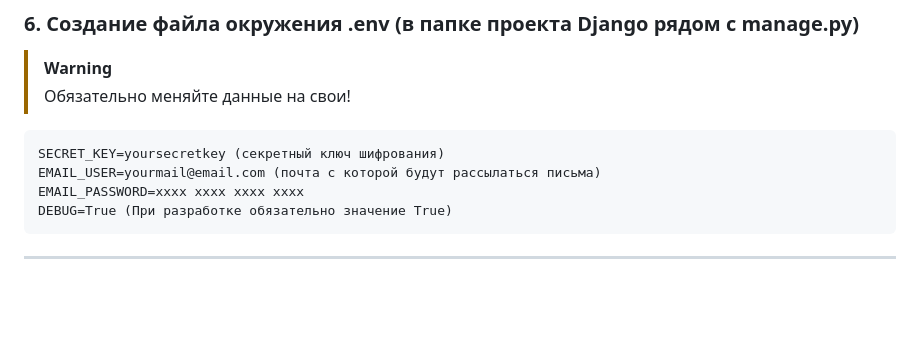
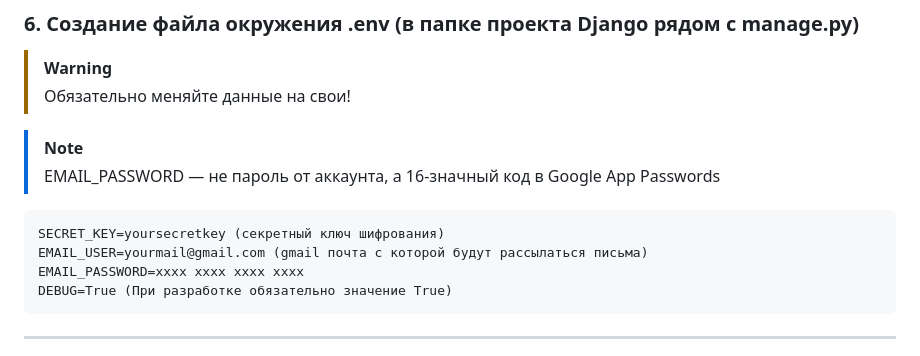
Before and after one commit to NigelVoid/Ofblind, a Markdown page: README.md, the part around the change. GitHub-like rendering; blank space fills up the shorter version.

````diff
--- a/README.md
+++ b/README.md
@@ -44,9 +44,11 @@ python manage.py createsuperuser
 >[!WARNING]
 >Обязательно меняйте данные на свои!
 
+>[!NOTE]
+>EMAIL_PASSWORD — не пароль от аккаунта, а 16-значный код в Google App Passwords
 ```
 SECRET_KEY=yoursecretkey (секретный ключ шифрования)
-EMAIL_USER=yourmail@email.com (почта с которой будут рассылаться письма)
+EMAIL_USER=yourmail@gmail.com (gmail почта с которой будут рассылаться письма)
 EMAIL_PASSWORD=xxxx xxxx xxxx xxxx
 DEBUG=True (При разработке обязательно значение True)
 ```
````
